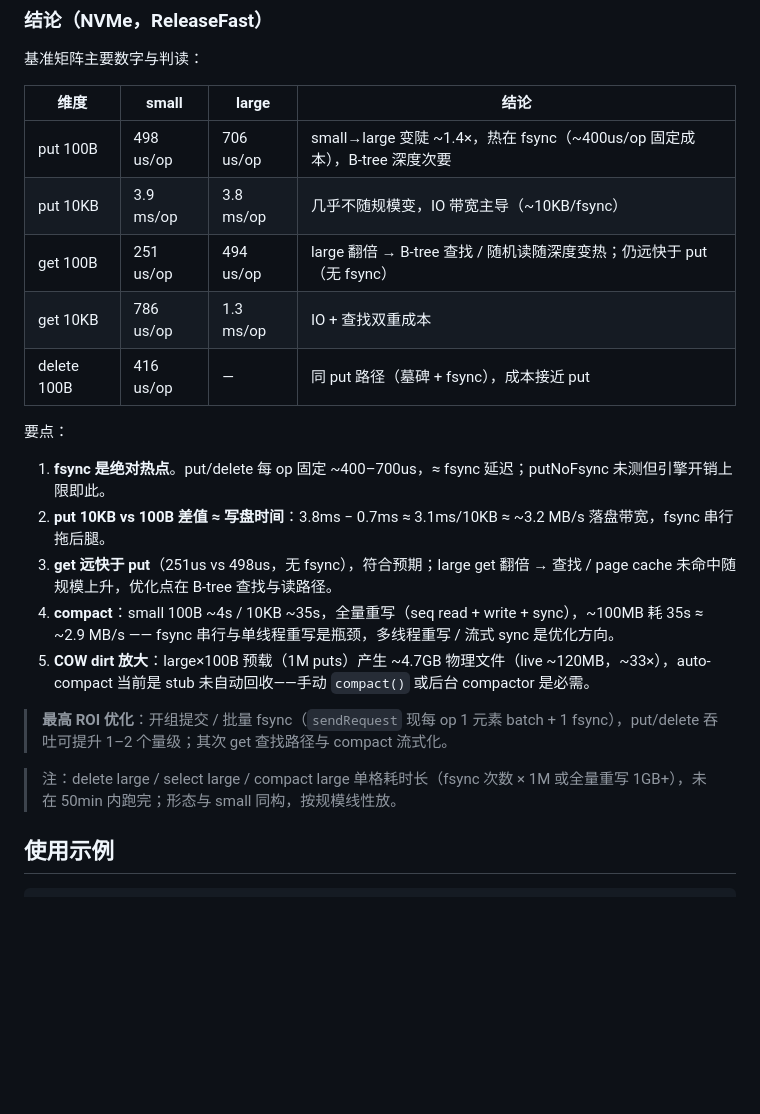
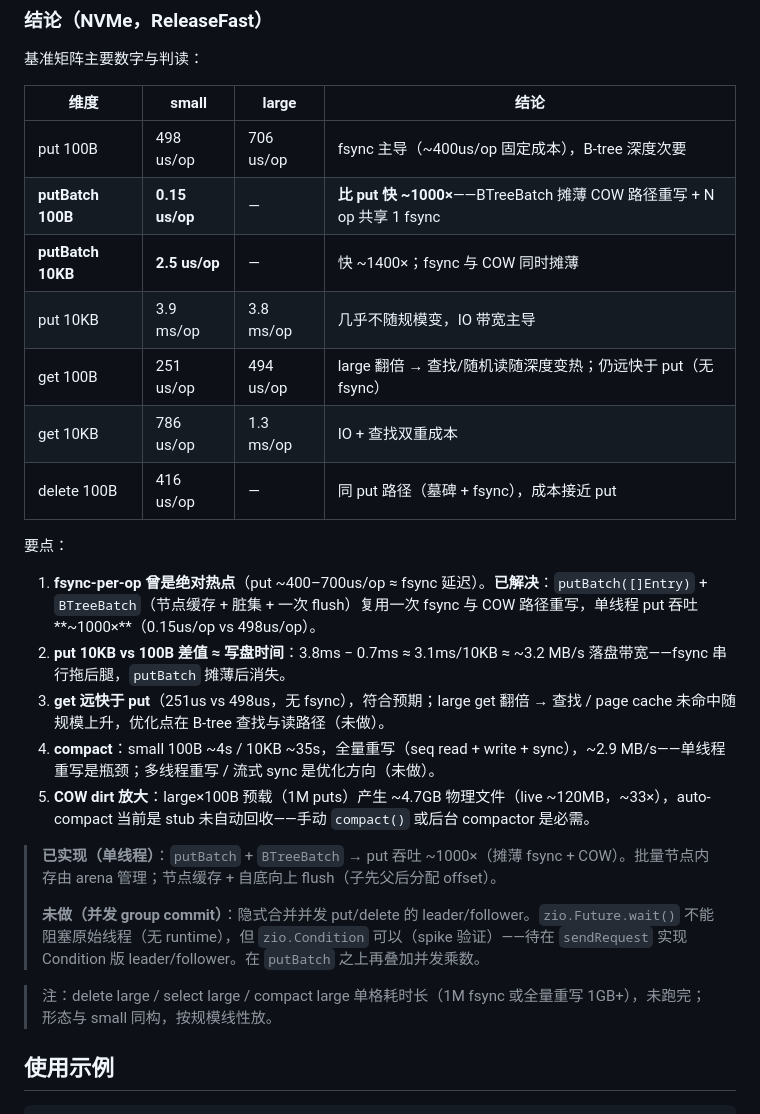
Before and after one commit to tt67wq/cube_db, a Markdown page: README.zh.md, the part around the change. GitHub-like rendering; blank space fills up the shorter version.

```diff
--- a/README.zh.md
+++ b/README.zh.md
@@ -39,23 +39,27 @@ zig build bench -Dbench-scale=small -Doptimize=ReleaseFast  # smoke / 快跑
 
 | 维度 | small | large | 结论 |
 |---|---|---|---|
-| put 100B | 498 us/op | 706 us/op | small→large 变陡 ~1.4×，热在 fsync（~400us/op 固定成本），B-tree 深度次要 |
-| put 10KB | 3.9 ms/op | 3.8 ms/op | 几乎不随规模变，IO 带宽主导（~10KB/fsync） |
-| get 100B | 251 us/op | 494 us/op | large 翻倍 → B-tree 查找 / 随机读随深度变热；仍远快于 put（无 fsync） |
+| put 100B | 498 us/op | 706 us/op | fsync 主导（~400us/op 固定成本），B-tree 深度次要 |
+| **putBatch 100B** | **0.15 us/op** | — | **比 put 快 ~1000×**——BTreeBatch 摊薄 COW 路径重写 + N op 共享 1 fsync |
+| **putBatch 10KB** | **2.5 us/op** | — | 快 ~1400×；fsync 与 COW 同时摊薄 |
+| put 10KB | 3.9 ms/op | 3.8 ms/op | 几乎不随规模变，IO 带宽主导 |
+| get 100B | 251 us/op | 494 us/op | large 翻倍 → 查找/随机读随深度变热；仍远快于 put（无 fsync） |
 | get 10KB | 786 us/op | 1.3 ms/op | IO + 查找双重成本 |
 | delete 100B | 416 us/op | — | 同 put 路径（墓碑 + fsync），成本接近 put |
 
 要点：
 
-1. **fsync 是绝对热点**。put/delete 每 op 固定 ~400–700us，≈ fsync 延迟；putNoFsync 未测但引擎开销上限即此。
-2. **put 10KB vs 100B 差值 ≈ 写盘时间**：3.8ms − 0.7ms ≈ 3.1ms/10KB ≈ ~3.2 MB/s 落盘带宽，fsync 串行拖后腿。
-3. **get 远快于 put**（251us vs 498us，无 fsync），符合预期；large get 翻倍 → 查找 / page cache 未命中随规模上升，优化点在 B-tree 查找与读路径。
-4. **compact**：small 100B ~4s / 10KB ~35s，全量重写（seq read + write + sync），~100MB 耗 35s ≈ ~2.9 MB/s —— fsync 串行与单线程重写是瓶颈，多线程重写 / 流式 sync 是优化方向。
+1. **fsync-per-op 曾是绝对热点**（put ~400–700us/op ≈ fsync 延迟）。**已解决**：`putBatch([]Entry)` + `BTreeBatch`（节点缓存 + 脏集 + 一次 flush）复用一次 fsync 与 COW 路径重写，单线程 put 吞吐 **~1000×**（0.15us/op vs 498us/op）。
+2. **put 10KB vs 100B 差值 ≈ 写盘时间**：3.8ms − 0.7ms ≈ 3.1ms/10KB ≈ ~3.2 MB/s 落盘带宽——fsync 串行拖后腿，`putBatch` 摊薄后消失。
+3. **get 远快于 put**（251us vs 498us，无 fsync），符合预期；large get 翻倍 → 查找 / page cache 未命中随规模上升，优化点在 B-tree 查找与读路径（未做）。
+4. **compact**：small 100B ~4s / 10KB ~35s，全量重写（seq read + write + sync），~2.9 MB/s——单线程重写是瓶颈；多线程重写 / 流式 sync 是优化方向（未做）。
 5. **COW dirt 放大**：large×100B 预载（1M puts）产生 ~4.7GB 物理文件（live ~120MB，~33×），auto-compact 当前是 stub 未自动回收——手动 `compact()` 或后台 compactor 是必需。
 
-> **最高 ROI 优化**：开组提交 / 批量 fsync（`sendRequest` 现每 op 1 元素 batch + 1 fsync），put/delete 吞吐可提升 1–2 个量级；其次 get 查找路径与 compact 流式化。
+> **已实现（单线程）**：`putBatch` + `BTreeBatch` → put 吞吐 ~1000×（摊薄 fsync + COW）。批量节点内存由 arena 管理；节点缓存 + 自底向上 flush（子先父后分配 offset）。
+>
+> **未做（并发 group commit）**：隐式合并并发 put/delete 的 leader/follower。`zio.Future.wait()` 不能阻塞原始线程（无 runtime），但 `zio.Condition` 可以（spike 验证）——待在 `sendRequest` 实现 Condition 版 leader/follower。在 `putBatch` 之上再叠加并发乘数。
 
-> 注：delete large / select large / compact large 单格耗时长（fsync 次数 × 1M 或全量重写 1GB+），未在 50min 内跑完；形态与 small 同构，按规模线性放。
+> 注：delete large / select large / compact large 单格耗时长（1M fsync 或全量重写 1GB+），未跑完；形态与 small 同构，按规模线性放。
 
 ## 使用示例
 
```
Also changed, not shown: README.md (+12 -8 lines), docs/group-commit-design.md (added, +300 -0 lines).
